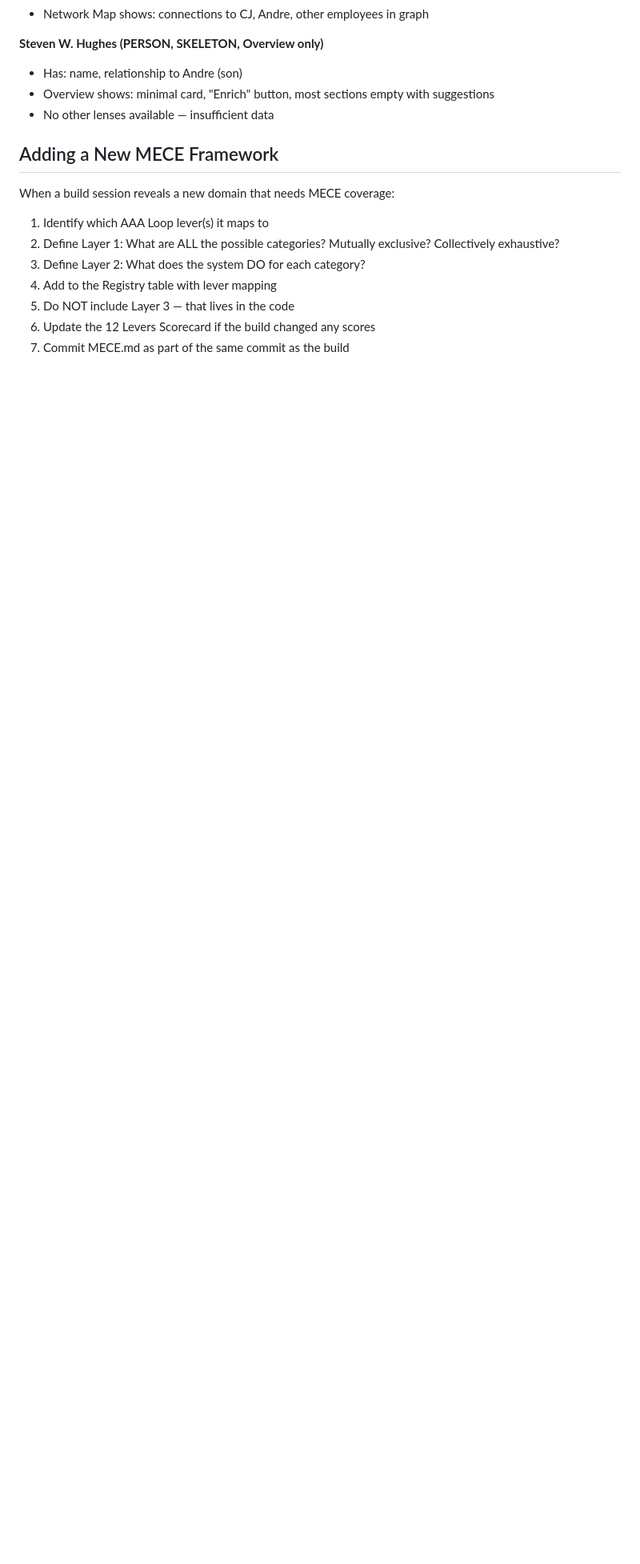
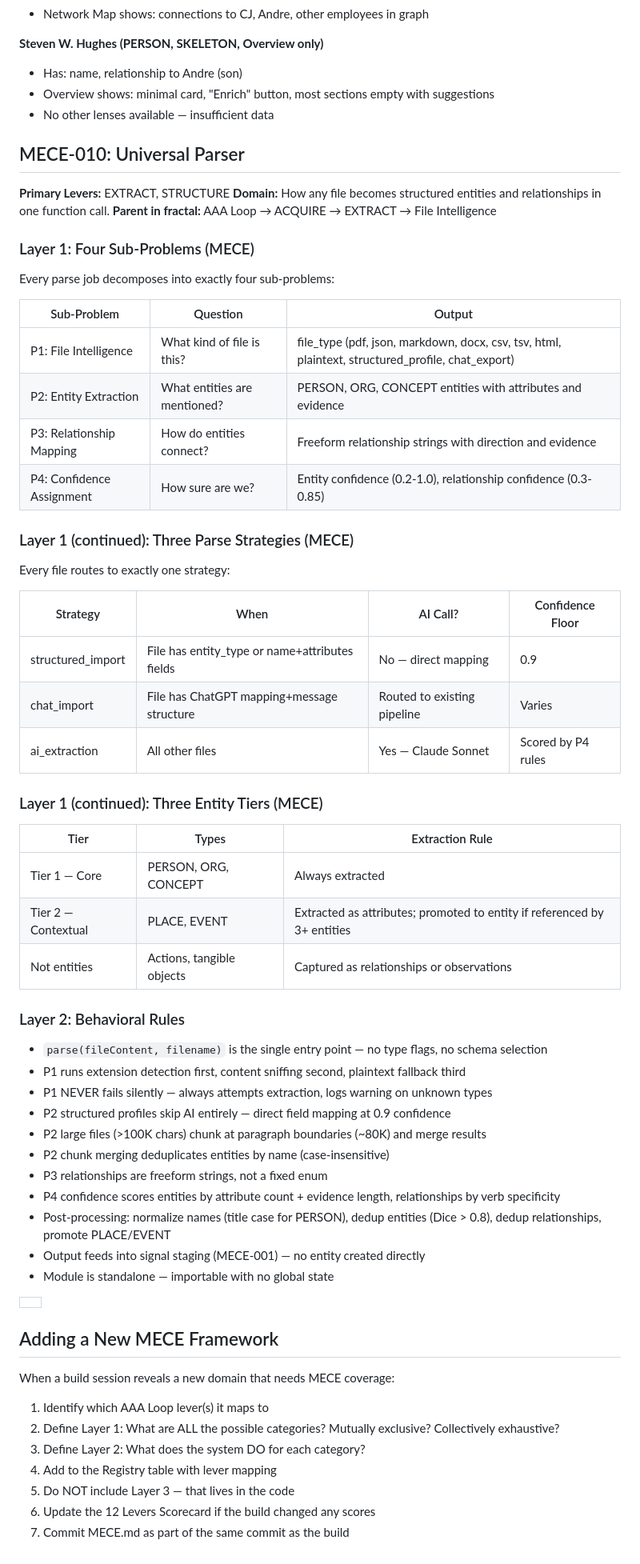
Before and after one commit to flawlesstracks/context-engine, a Markdown page: MECE.md, the part around one of its changes. Shown at 80% size. GitHub-like rendering; blank space fills up the shorter version.

Commit message:
Update MECE.md: add MECE-010 Universal Parser framework + lever scores
- EXTRACT lever: 9.5 → 10 (universal parser: any file, smart detection, AI extraction, chunking)
- STRUCTURE lever: 9 → 9.5 (entity+relationship extraction with confidence, dedup, promotion)
- Overall: 6.8 → 7.0
- MECE-004: note levels 1-4 consolidated by universal parser
- Framework Registry: added MECE-010 entry
- MECE-010 section: 4 sub-problems, 3 parse strategies, 3 entity tiers, behavioral rules

Co-Authored-By: Claude Opus 4.6 <noreply@anthropic.com>

```diff
--- a/MECE.md
+++ b/MECE.md
@@ -490,6 +492,58 @@ Lenses are perspectives on the same underlying data. A lens ONLY appears in the
 - Overview shows: minimal card, "Enrich" button, most sections empty with suggestions
 - No other lenses available — insufficient data
 
+## MECE-010: Universal Parser
+
+**Primary Levers:** EXTRACT, STRUCTURE
+**Domain:** How any file becomes structured entities and relationships in one function call.
+**Parent in fractal:** AAA Loop → ACQUIRE → EXTRACT → File Intelligence
+
+### Layer 1: Four Sub-Problems (MECE)
+
+Every parse job decomposes into exactly four sub-problems:
+
+| Sub-Problem | Question | Output |
+|-------------|----------|--------|
+| P1: File Intelligence | What kind of file is this? | file_type (pdf, json, markdown, docx, csv, tsv, html, plaintext, structured_profile, chat_export) |
+| P2: Entity Extraction | What entities are mentioned? | PERSON, ORG, CONCEPT entities with attributes and evidence |
+| P3: Relationship Mapping | How do entities connect? | Freeform relationship strings with direction and evidence |
+| P4: Confidence Assignment | How sure are we? | Entity confidence (0.2-1.0), relationship confidence (0.3-0.85) |
+
+### Layer 1 (continued): Three Parse Strategies (MECE)
+
+Every file routes to exactly one strategy:
+
+| Strategy | When | AI Call? | Confidence Floor |
+|----------|------|----------|-----------------|
+| structured_import | File has entity_type or name+attributes fields | No — direct mapping | 0.9 |
+| chat_import | File has ChatGPT mapping+message structure | Routed to existing pipeline | Varies |
+| ai_extraction | All other files | Yes — Claude Sonnet | Scored by P4 rules |
+
+### Layer 1 (continued): Three Entity Tiers (MECE)
+
+| Tier | Types | Extraction Rule |
+|------|-------|----------------|
+| Tier 1 — Core | PERSON, ORG, CONCEPT | Always extracted |
+| Tier 2 — Contextual | PLACE, EVENT | Extracted as attributes; promoted to entity if referenced by 3+ entities |
+| Not entities | Actions, tangible objects | Captured as relationships or observations |
+
+### Layer 2: Behavioral Rules
+
+* `parse(fileContent, filename)` is the single entry point — no type flags, no schema selection
+* P1 runs extension detection first, content sniffing second, plaintext fallback third
+* P1 NEVER fails silently — always attempts extraction, logs warning on unknown types
+* P2 structured profiles skip AI entirely — direct field mapping at 0.9 confidence
+* P2 large files (>100K chars) chunk at paragraph boundaries (~80K) and merge results
+* P2 chunk merging deduplicates entities by name (case-insensitive)
+* P3 relationships are freeform strings, not a fixed enum
+* P4 confidence scores entities by attribute count + evidence length, relationships by verb specificity
+* Post-processing: normalize names (title case for PERSON), dedup entities (Dice > 0.8), dedup relationships, promote PLACE/EVENT
+* Output feeds into signal staging (MECE-001) — no entity created directly
+* Module is standalone — importable with no global state
+
+|  |
+| :---- |
+
 ## Adding a New MECE Framework
 
 When a build session reveals a new domain that needs MECE coverage:
```
Also changed, not shown: other parts of MECE.md (+5 -3 lines).
